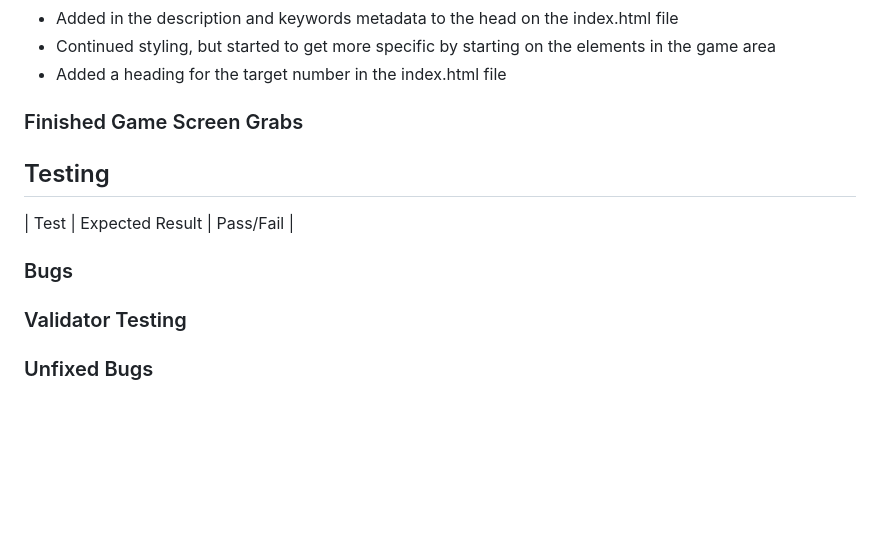
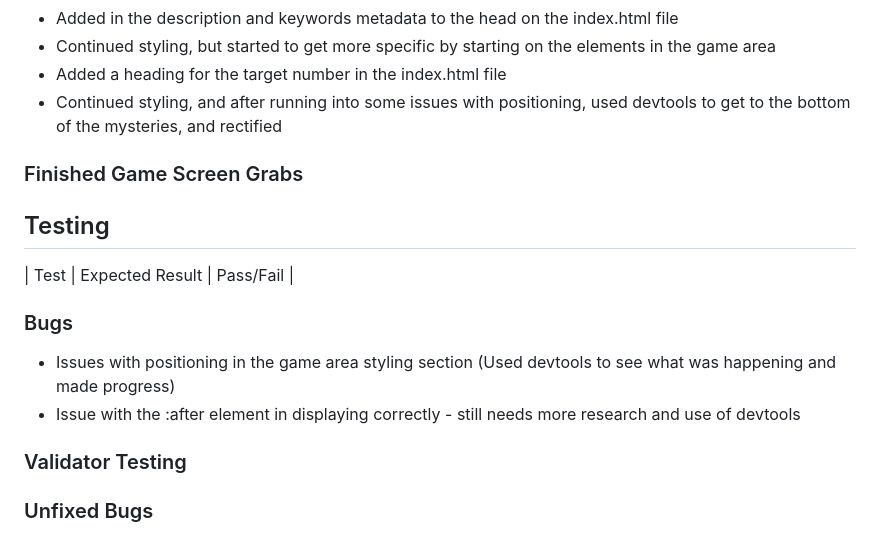
Before and after one commit to CamCove-Crichton/Champs-Game, a Markdown page: README.md, the part around the change. Rendered like a GitHub page; blank space fills up the shorter version.

Commit message:
Update development and bugs sections in the README.md file

```diff
--- a/README.md
+++ b/README.md
@@ -38,6 +38,7 @@
 - Added in the description and keywords metadata to the head on the index.html file
 - Continued styling, but started to get more specific by starting on the elements in the game area
 - Added a heading for the target number in the index.html file
+- Continued styling, and after running into some issues with positioning, used devtools to get to the bottom of the mysteries, and rectified
 
 ### Finished Game Screen Grabs
 
@@ -46,6 +47,8 @@
 | Test | Expected Result | Pass/Fail |
 
 ### Bugs
+- Issues with positioning in the game area styling section (Used devtools to see what was happening and made progress)
+- Issue with the :after element in displaying correctly - still needs more research and use of devtools
 
 ### Validator Testing
 
```
